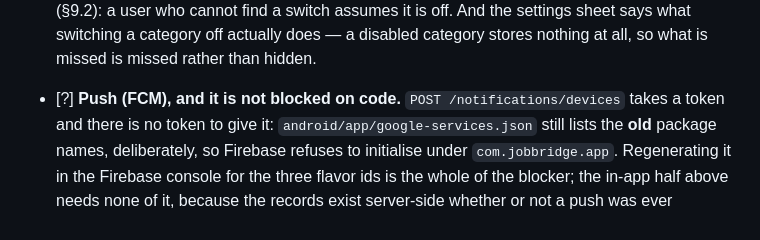
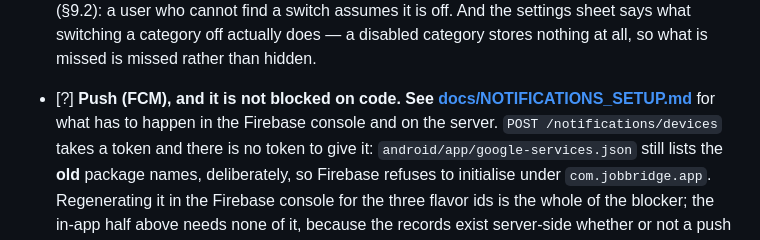
Before and after one commit to sherali-abdukakhkharov/headhunter-app, a Markdown page: TODO.md, the part around the change. Drawn GitHub-style.

```diff
--- a/TODO.md
+++ b/TODO.md
@@ -1624,6 +1624,8 @@ paywall that is not theirs.
       switching a category off actually does — a disabled category stores
       nothing at all, so what is missed is missed rather than hidden.
 - [?] **Push (FCM), and it is not blocked on code.**
+      **See [docs/NOTIFICATIONS_SETUP.md](docs/NOTIFICATIONS_SETUP.md)** for
+      what has to happen in the Firebase console and on the server.
       `POST /notifications/devices` takes a token and there is no token to
       give it: `android/app/google-services.json` still lists the **old**
       package names, deliberately, so Firebase refuses to initialise under
```
Also changed, not shown: CLAUDE.md (+3 -2 lines), docs/NOTIFICATIONS_SETUP.md (added, +186 -0 lines).
